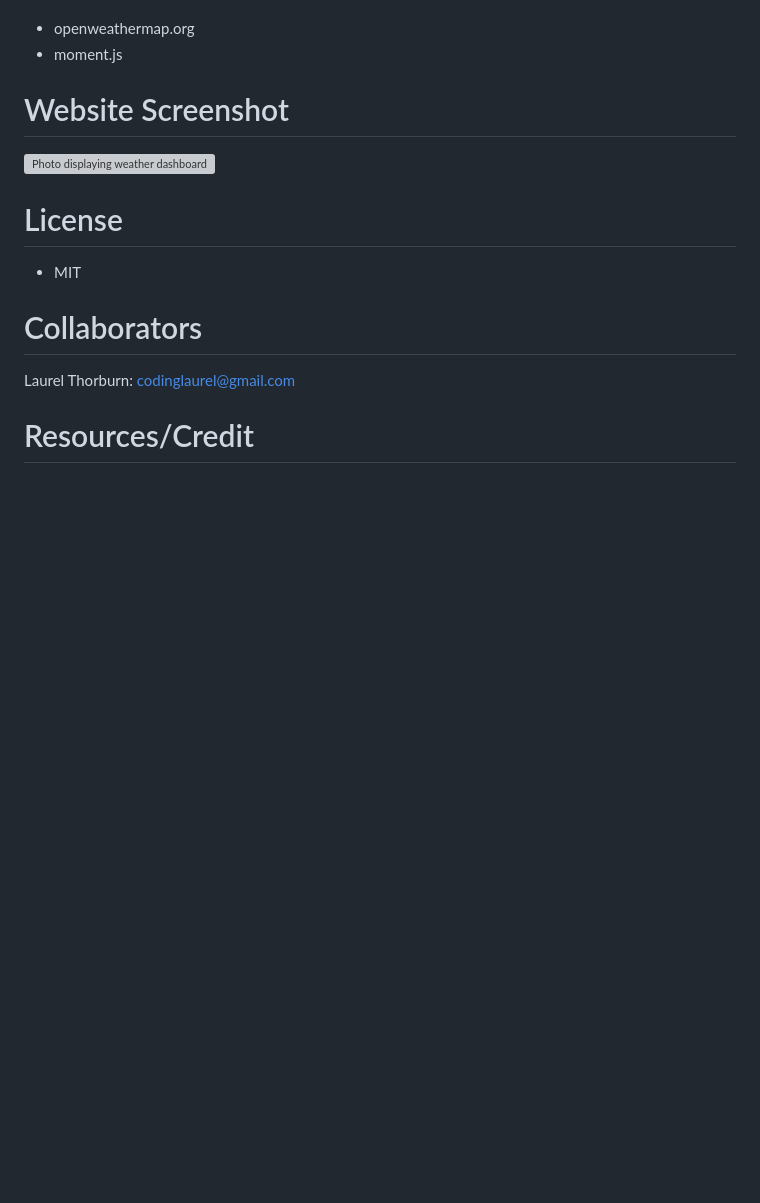
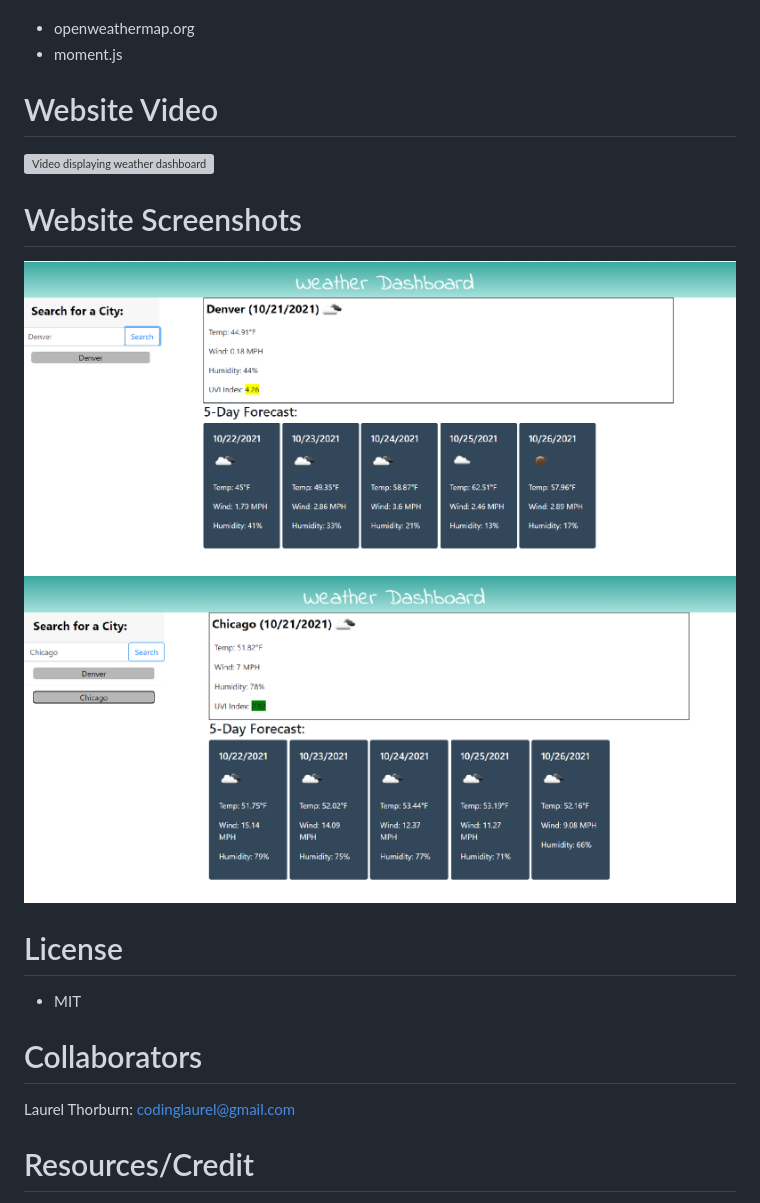
Before and after one commit to laurelthorburn/Weather-Dashboard, a Markdown page: README.md, the part around the change. Drawn GitHub-style; pictures changed too: Assets/Images/Screenshot1.png (added), Assets/Images/Screenshot2.png (added); blank space fills up the shorter version; grey boxes are pictures that could not be loaded.

Commit message:
Added additional screenshots

```diff
--- a/README.md
+++ b/README.md
@@ -46,9 +46,14 @@ API/Third Party Sites:
 * openweathermap.org
 * moment.js
 
-# Website Screenshot
+# Website Video
 
-![Photo displaying weather dashboard](./Assets/Images/WeatherVideo.gif)
+![Video displaying weather dashboard](./Assets/Images/WeatherVideo.gif)
+
+# Website Screenshots
+
+![Photo displaying weather dashboard](./Assets/Images/Screenshot1.png)
+![Photo displaying weather dashboard](./Assets/Images/Screenshot2.png)
 
 # License
 * MIT
```
